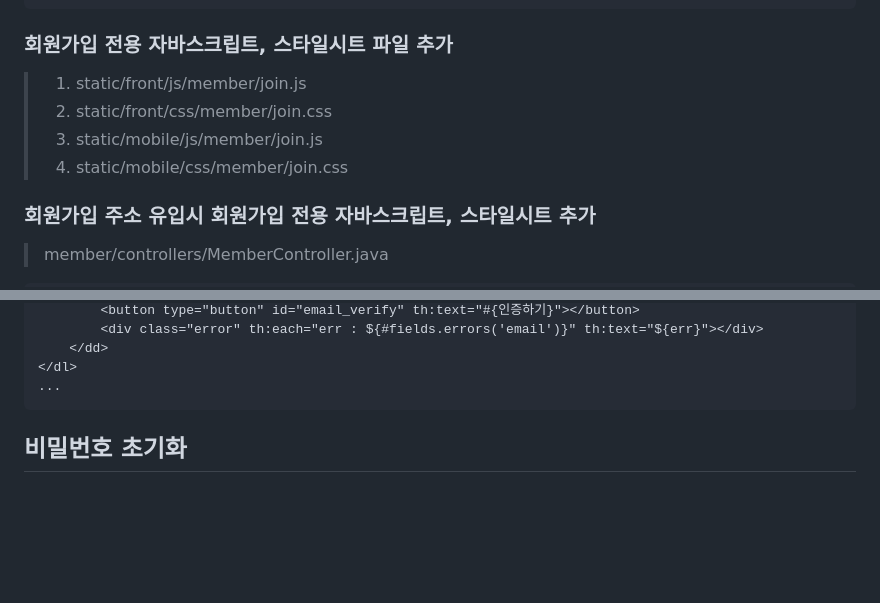
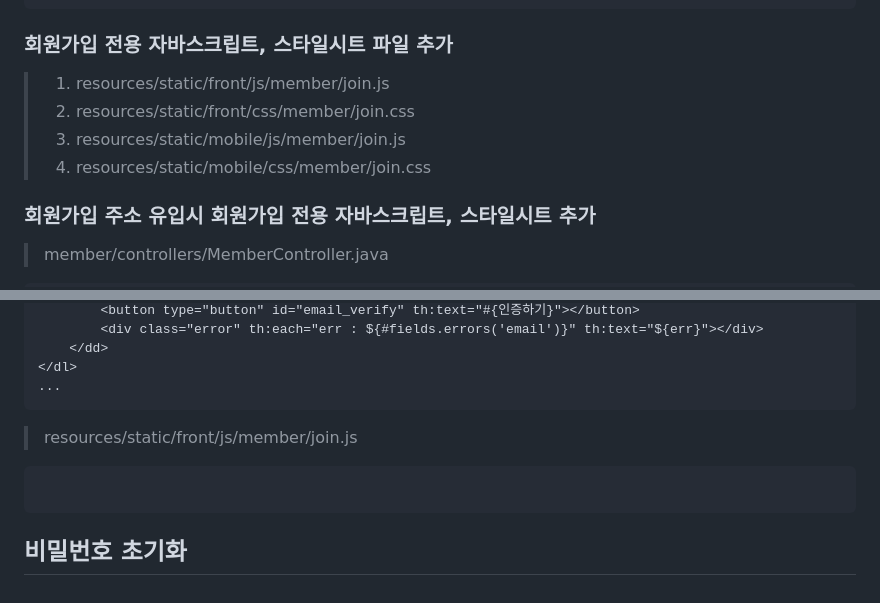
Before and after one commit to yonggyo1125/lecture_portfolio, a Markdown page: MEMBER_EMAIL.md, 2 parts joined by grey strips. Rendered like a GitHub page; blank space fills up the shorter version.

Commit message:
회원 가입 이메일 인증 구현 작성

````diff
--- a/MEMBER_EMAIL.md
+++ b/MEMBER_EMAIL.md
@@ -502,10 +502,10 @@ public class EmailApiTest {
 
 
 ### 회원가입 전용 자바스크립트, 스타일시트 파일 추가
-> 1. static/front/js/member/join.js
-> 2. static/front/css/member/join.css
-> 3. static/mobile/js/member/join.js
-> 4. static/mobile/css/member/join.css
+> 1. resources/static/front/js/member/join.js
+> 2. resources/static/front/css/member/join.css
+> 3. resources/static/mobile/js/member/join.js
+> 4. resources/static/mobile/css/member/join.css
 
 ### 회원가입 주소 유입시 회원가입 전용 자바스크립트, 스타일시트 추가
 
@@ -555,5 +555,10 @@ public class MemberController implements ExceptionProcessor {
 ...
 ```
 
+> resources/static/front/js/member/join.js
+
+```javascript
+
+```
 
 ## 비밀번호 초기화
````
